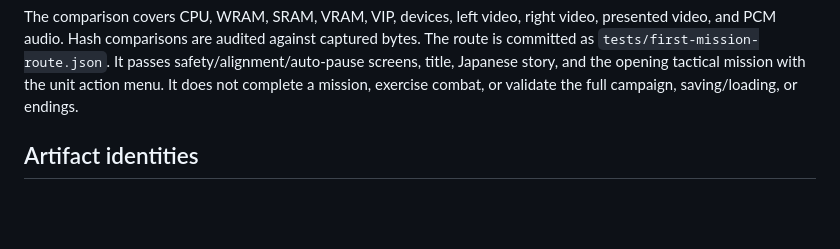
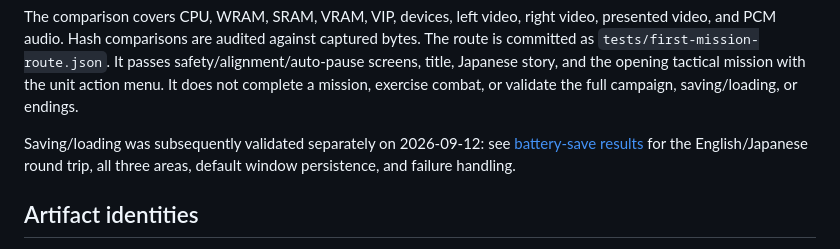
Before and after one commit to mstan/SDGundamDimensionWarVirtualBoyRecomp, a Markdown page: docs/VALIDATION.md, the part around the change. GitHub-like rendering; blank space fills up the shorter version.

```diff
--- a/docs/VALIDATION.md
+++ b/docs/VALIDATION.md
@@ -22,6 +22,10 @@ captured bytes. The route is committed as `tests/first-mission-route.json`.
 It passes safety/alignment/auto-pause screens, title, Japanese story, and the
 opening tactical mission with the unit action menu. It does not complete a
 mission, exercise combat, or validate the full campaign, saving/loading, or endings.
+
+Saving/loading was subsequently validated separately on 2026-09-12:
+see [battery-save results](SAVES.md) for the English/Japanese round trip,
+all three areas, default window persistence, and failure handling.
 
 ## Artifact identities
 
```
Also changed, not shown: README.md (+5 -1 lines), docs/SAVES.md (added, +99 -0 lines), docs/save-continue-english.png (added), docs/save-resumed-english.png (added), 6 other files.
